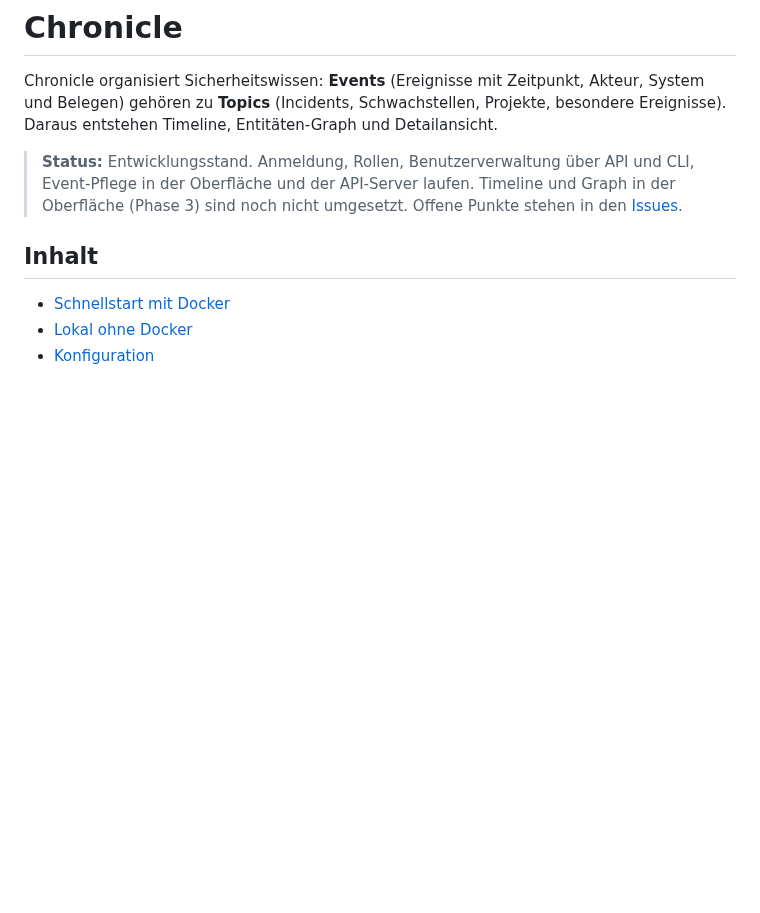
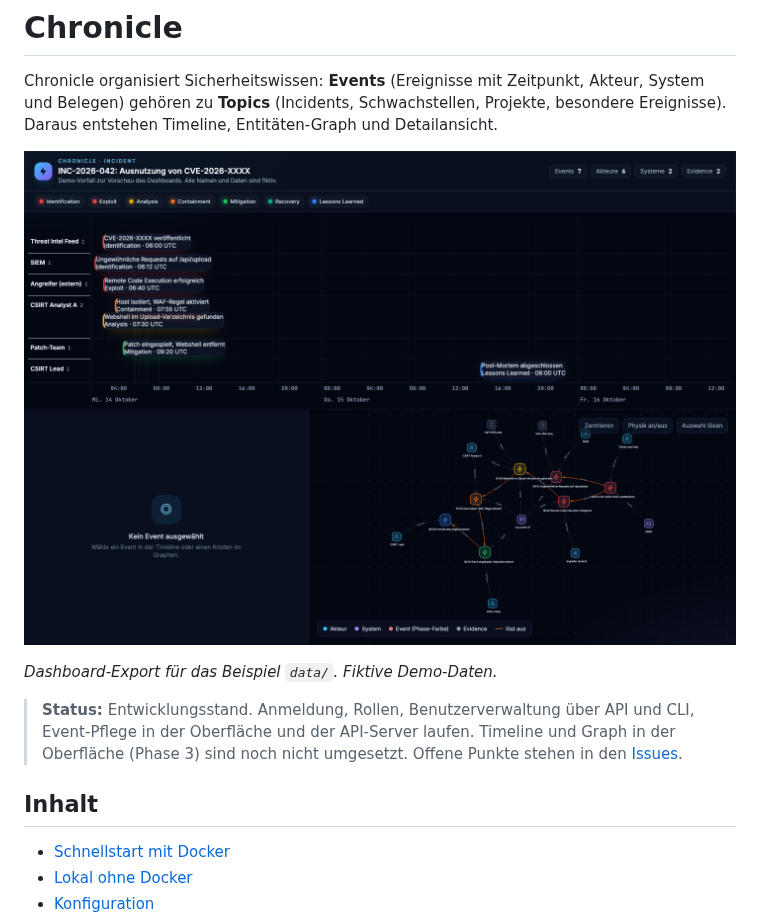
Before and after one commit to JoePhanDro/Chronicle-as-Code, a Markdown page: README.md, the part around the change. Rendered like a GitHub page; pictures changed too: docs/screenshots/dashboard.png (added); blank space fills up the shorter version.

Commit message:
Add dashboard screenshot to README
Shows the static dashboard with the sample incident, so that the README
says what the project looks like before anyone runs it.

Co-Authored-By: Claude Haiku 5.5 <noreply@anthropic.com>

```diff
--- a/README.md
+++ b/README.md
@@ -1,6 +1,10 @@
 # Chronicle
 
 Chronicle organisiert Sicherheitswissen: **Events** (Ereignisse mit Zeitpunkt, Akteur, System und Belegen) gehören zu **Topics** (Incidents, Schwachstellen, Projekte, besondere Ereignisse). Daraus entstehen Timeline, Entitäten-Graph und Detailansicht.
+
+![Dashboard: Timeline oben, Entitäten-Graph unten, Phasen farblich markiert](docs/screenshots/dashboard.png)
+
+*Dashboard-Export für das Beispiel `data/`. Fiktive Demo-Daten.*
 
 > **Status:** Entwicklungsstand. Anmeldung, Rollen, Benutzerverwaltung über API und CLI, Event-Pflege in der Oberfläche und der API-Server laufen. Timeline und Graph in der Oberfläche (Phase 3) sind noch nicht umgesetzt. Offene Punkte stehen in den [Issues](https://github.com/JoePhanDro/Chronicle-as-Code/issues).
 
```
